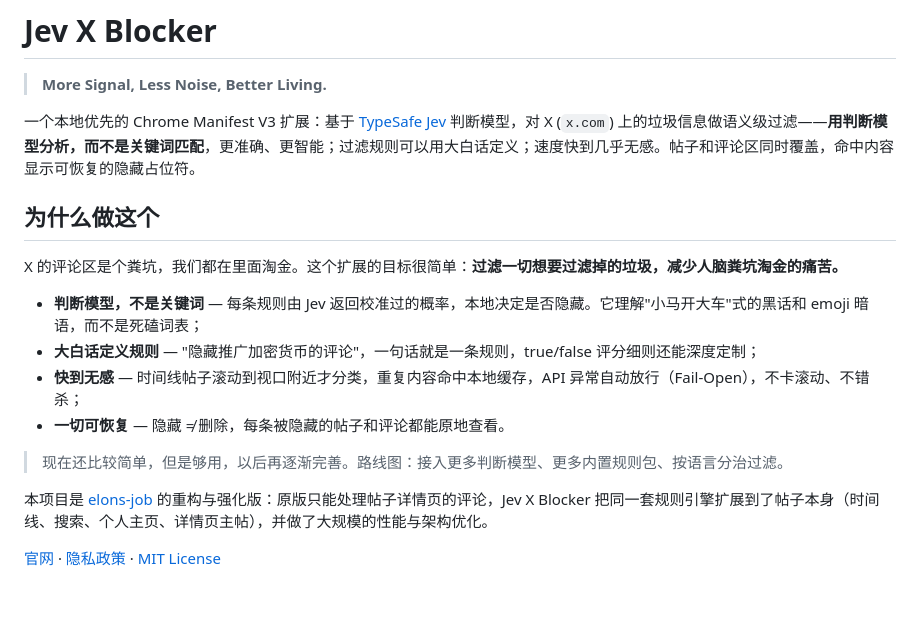
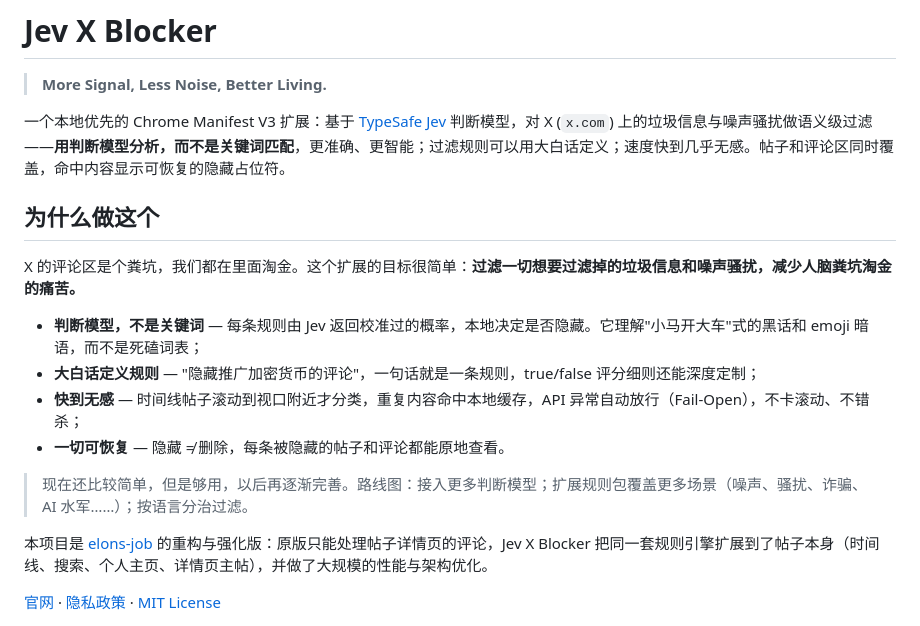
Before and after one commit to bit-cook/Jev-X-Blocker, a Markdown page: README.md, the part around the change. GitHub-like rendering; blank space fills up the shorter version.

Commit message:
docs: broaden the mission to all garbage and noise harassment

```diff
--- a/README.md
+++ b/README.md
@@ -2,18 +2,18 @@
 
 > **More Signal, Less Noise, Better Living.**
 
-一个本地优先的 Chrome Manifest V3 扩展：基于 [TypeSafe Jev](https://typesafe.ai/) 判断模型，对 X (`x.com`) 上的垃圾信息做语义级过滤——**用判断模型分析，而不是关键词匹配**，更准确、更智能；过滤规则可以用大白话定义；速度快到几乎无感。帖子和评论区同时覆盖，命中内容显示可恢复的隐藏占位符。
+一个本地优先的 Chrome Manifest V3 扩展：基于 [TypeSafe Jev](https://typesafe.ai/) 判断模型，对 X (`x.com`) 上的垃圾信息与噪声骚扰做语义级过滤——**用判断模型分析，而不是关键词匹配**，更准确、更智能；过滤规则可以用大白话定义；速度快到几乎无感。帖子和评论区同时覆盖，命中内容显示可恢复的隐藏占位符。
 
 ## 为什么做这个
 
-X 的评论区是个粪坑，我们都在里面淘金。这个扩展的目标很简单：**过滤一切想要过滤掉的垃圾，减少人脑粪坑淘金的痛苦。**
+X 的评论区是个粪坑，我们都在里面淘金。这个扩展的目标很简单：**过滤一切想要过滤掉的垃圾信息和噪声骚扰，减少人脑粪坑淘金的痛苦。**
 
 - **判断模型，不是关键词** — 每条规则由 Jev 返回校准过的概率，本地决定是否隐藏。它理解"小马开大车"式的黑话和 emoji 暗语，而不是死磕词表；
 - **大白话定义规则** — "隐藏推广加密货币的评论"，一句话就是一条规则，true/false 评分细则还能深度定制；
 - **快到无感** — 时间线帖子滚动到视口附近才分类，重复内容命中本地缓存，API 异常自动放行（Fail-Open），不卡滚动、不错杀；
 - **一切可恢复** — 隐藏 ≠ 删除，每条被隐藏的帖子和评论都能原地查看。
 
-> 现在还比较简单，但是够用，以后再逐渐完善。路线图：接入更多判断模型、更多内置规则包、按语言分治过滤。
+> 现在还比较简单，但是够用，以后再逐渐完善。路线图：接入更多判断模型；扩展规则包覆盖更多场景（噪声、骚扰、诈骗、AI 水军……）；按语言分治过滤。
 
 本项目是 [elons-job](https://github.com/bugkiwi/elons-job) 的重构与强化版：原版只能处理帖子详情页的评论，Jev X Blocker 把同一套规则引擎扩展到了帖子本身（时间线、搜索、个人主页、详情页主帖），并做了大规模的性能与架构优化。
 
```
